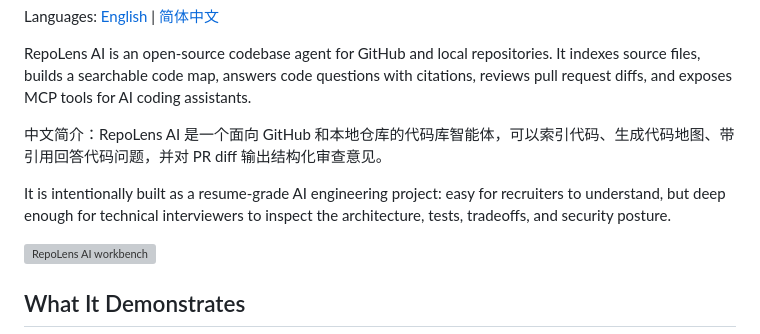
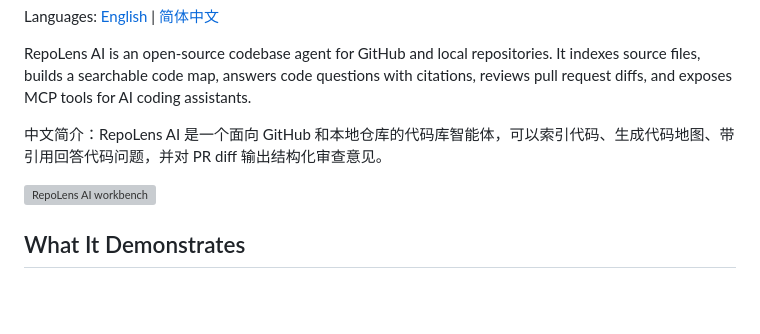
Before and after one commit to ZiruiWang2021/repo-lens-ai, a Markdown page: README.md, the part around the change. Rendered like a GitHub page; blank space fills up the shorter version; grey boxes are pictures that could not be loaded.

```diff
--- a/README.md
+++ b/README.md
@@ -7,8 +7,6 @@ Languages: [English](README.md) | [简体中文](README.zh-CN.md)
 RepoLens AI is an open-source codebase agent for GitHub and local repositories. It indexes source files, builds a searchable code map, answers code questions with citations, reviews pull request diffs, and exposes MCP tools for AI coding assistants.
 
 中文简介：RepoLens AI 是一个面向 GitHub 和本地仓库的代码库智能体，可以索引代码、生成代码地图、带引用回答代码问题，并对 PR diff 输出结构化审查意见。
-
-It is intentionally built as a resume-grade AI engineering project: easy for recruiters to understand, but deep enough for technical interviewers to inspect the architecture, tests, tradeoffs, and security posture.
 
 ![RepoLens AI workbench](docs/assets/repolens-workbench.svg)
 
```
